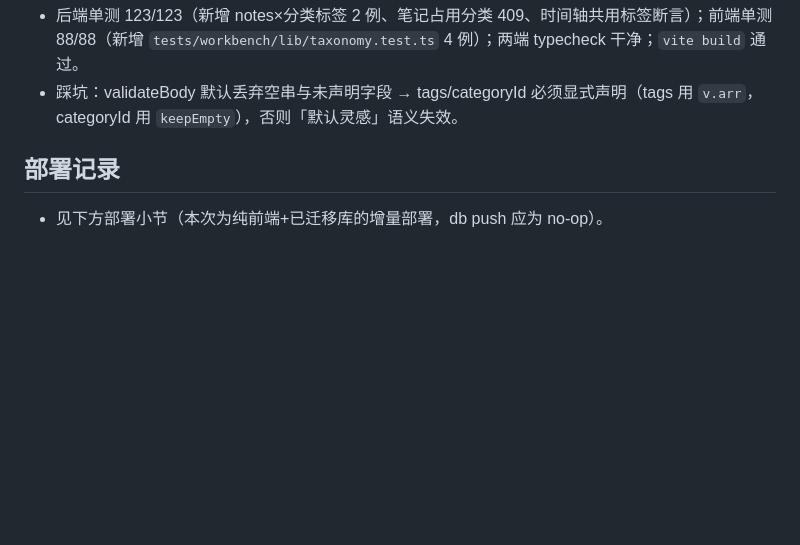
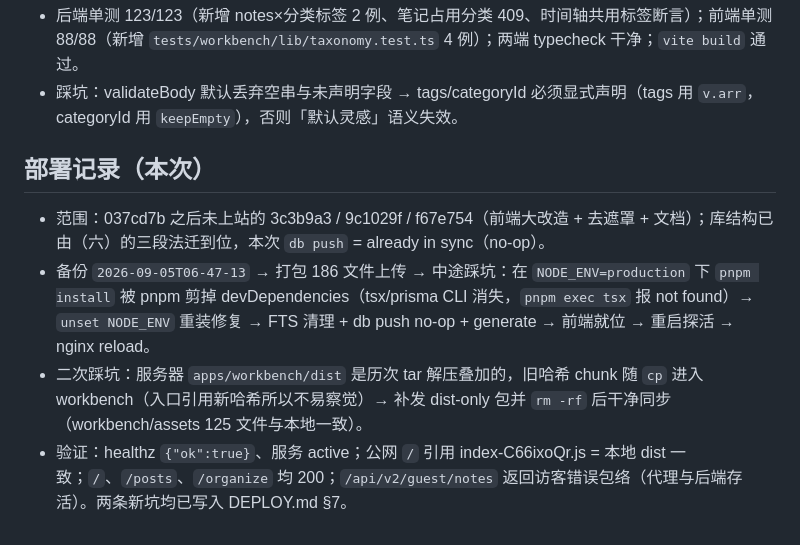
Before and after one commit to FaustDream/cloudletter, a Markdown page: docs/memory/2026-09-05.md, the part around the change. GitHub-like rendering; blank space fills up the shorter version.

Commit message:
docs(deploy): 补录两条实战坑（NODE_ENV 剪 dev 依赖、tar 叠加陈旧 dist）+ memory 部署记录

```diff
--- a/docs/memory/2026-09-05.md
+++ b/docs/memory/2026-09-05.md
@@ -207,6 +207,9 @@
 - 后端单测 123/123（新增 notes×分类标签 2 例、笔记占用分类 409、时间轴共用标签断言）；前端单测 88/88（新增 `tests/workbench/lib/taxonomy.test.ts` 4 例）；两端 typecheck 干净；`vite build` 通过。
 - 踩坑：validateBody 默认丢弃空串与未声明字段 → tags/categoryId 必须显式声明（tags 用 `v.arr`，categoryId 用 `keepEmpty`），否则「默认灵感」语义失效。
 
-## 部署记录
+## 部署记录（本次）
 
-- 见下方部署小节（本次为纯前端+已迁移库的增量部署，db push 应为 no-op）。
+- 范围：037cd7b 之后未上站的 3c3b9a3 / 9c1029f / f67e754（前端大改造 + 去遮罩 + 文档）；库结构已由（六）的三段法迁到位，本次 `db push` = already in sync（no-op）。
+- 备份 `2026-09-05T06-47-13` → 打包 186 文件上传 → 中途踩坑：在 `NODE_ENV=production` 下 `pnpm install` 被 pnpm 剪掉 devDependencies（tsx/prisma CLI 消失，`pnpm exec tsx` 报 not found）→ `unset NODE_ENV` 重装修复 → FTS 清理 + db push no-op + generate → 前端就位 → 重启探活 → nginx reload。
+- 二次踩坑：服务器 `apps/workbench/dist` 是历次 tar 解压叠加的，旧哈希 chunk 随 `cp` 进入 workbench（入口引用新哈希所以不易察觉）→ 补发 dist-only 包并 `rm -rf` 后干净同步（workbench/assets 125 文件与本地一致）。
+- 验证：healthz `{"ok":true}`、服务 active；公网 `/` 引用 index-C66ixoQr.js = 本地 dist 一致；`/`、`/posts`、`/organize` 均 200；`/api/v2/guest/notes` 返回访客错误包络（代理与后端存活）。两条新坑均已写入 DEPLOY.md §7。
```
Also changed, not shown: docs/DEPLOY.md (+2 -0 lines).
